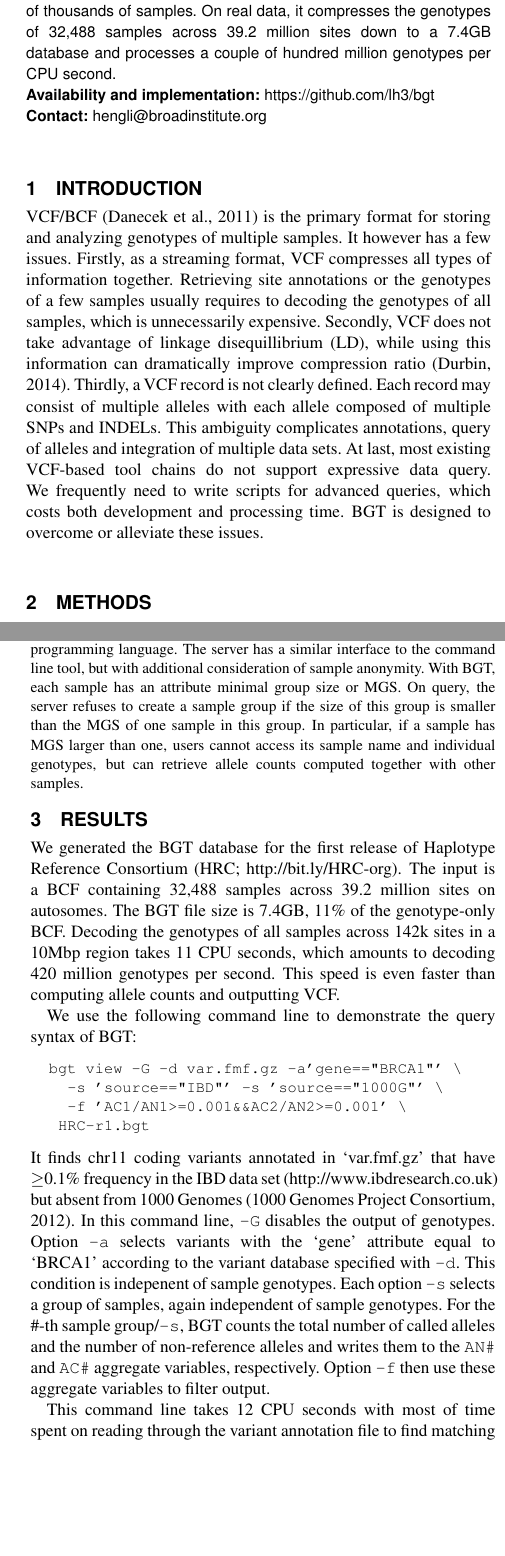
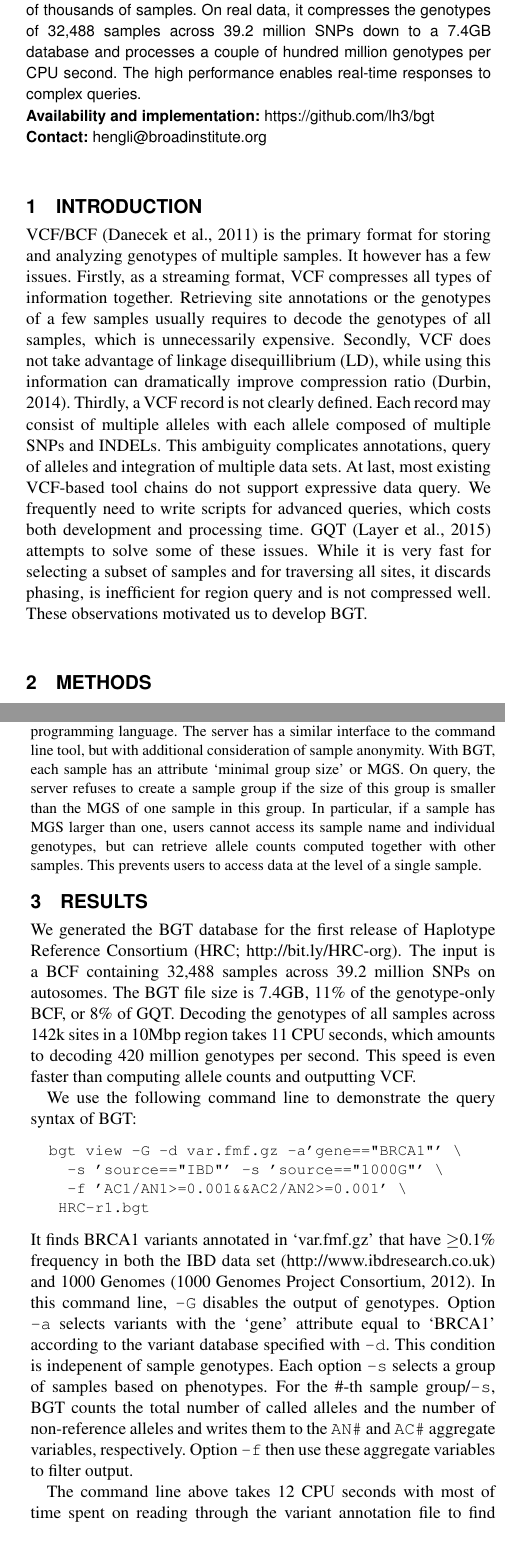
Before and after one commit to lh3/bgt, a LaTeX paper (tex/bgt.tex, which reads tex/bioinfo.cls): two parts of the columns of pages 1 and 2 of 2, joined at a grey line, cut so that both start at the same text, the shorter picture padded with empty space. Compiled offline with pdfLaTeX.

```diff
--- a/tex/bgt.tex
+++ b/tex/bgt.tex
@@ -27,8 +27,9 @@
 simple web application for efficiently and conveniently querying whole-genome
 genotypes and frequencies across tens to hundreds of thousands of samples.
 On real data, it compresses the genotypes of 32,488 samples across 39.2
-million sites down to a 7.4GB database and processes a couple of hundred
-million genotypes per CPU second.
+million SNPs down to a 7.4GB database and processes a couple of hundred
+million genotypes per CPU second. The high performance enables real-time
+responses to complex queries.
 
 \section{Availability and implementation:} https://github.com/lh3/bgt
 
@@ -40,7 +41,7 @@
 VCF/BCF~\citep{Danecek:2011qy} is the primary format for storing and analyzing
 genotypes of multiple samples.  It however has a few issues. Firstly, as a
 streaming format, VCF compresses all types of information together. Retrieving
-site annotations or the genotypes of a few samples usually requires to decoding
+site annotations or the genotypes of a few samples usually requires to decode
 the genotypes of all samples, which is unnecessarily expensive. Secondly, VCF
 does not take advantage of linkage disequillibrium (LD), while using this
 information can dramatically improve compression ratio~\citep{Durbin:2014yq}.
@@ -49,8 +50,11 @@
 ambiguity complicates annotations, query of alleles and integration of multiple
 data sets. At last, most existing VCF-based tool chains do not support
 expressive data query.  We frequently need to write scripts for advanced
-queries, which costs both development and processing time. BGT is designed to
-overcome or alleviate these issues.
+queries, which costs both development and processing time.
+GQT~\citep{Ruan:2015ab} attempts to solve some of these issues. While it is
+very fast for selecting a subset of samples and for traversing all sites, it
+discards phasing, is inefficient for region query and is not compressed well.
+These observations motivated us to develop BGT.
 
 \begin{methods}
 \section{Methods}
@@ -119,6 +123,4 @@
 
 \subsubsection{Flat Metadata Format (FMF)}
 
-BGT introduces a new but simple text format, FMF, to manage meta data. FMF is
-TAB-delimited with the first column showing the row name and following columns
-giving typed key-value pairs. An example looks like:
+BGT introduces a new but simple text format, FMF, to manage meta data. FMF has
@@ -155,22 +160,23 @@
 BGT comes with a standalone web server frontend implemented in the Go
 programming language. The server has a similar interface to the command line
 tool, but with additional consideration of sample anonymity. With BGT,
-each sample has an attribute minimal group size or MGS. On query, the server
+each sample has an attribute `minimal group size' or MGS. On query, the server
 refuses to create a sample group if the size of this group is smaller than the
 MGS of one sample in this group. In particular, if a sample has MGS larger than
 one, users cannot access its sample name and individual genotypes, but can
-retrieve allele counts computed together with other samples.
+retrieve allele counts computed together with other samples. This prevents
+users to access data at the level of a single sample.
 
 \end{methods}
 
 \section{Results}
 
 We generated the BGT database for the first release of Haplotype Reference
-Consortium (HRC; http://bit.ly/HRC-org). The input is a BCF containing 32,488 samples across 39.2
-million sites on autosomes. The BGT file size is 7.4GB, 11\% of the
-genotype-only BCF. Decoding the genotypes of all
-samples across 142k sites in a 10Mbp region takes 11 CPU seconds, which amounts
-to decoding 420 million genotypes per second. This speed is even faster than
+Consortium (HRC; http://bit.ly/HRC-org). The input is a BCF containing 32,488
+samples across 39.2 million SNPs on autosomes. The BGT file size is 7.4GB, 11\%
+of the genotype-only BCF, or 8\% of GQT. Decoding the genotypes of all samples
+across 142k sites in a 10Mbp region takes 11 CPU seconds, which amounts to
+decoding 420 million genotypes per second. This speed is even faster than
 computing allele counts and outputting VCF.
 
 We use the following command line to demonstrate the query syntax of BGT:
@@ -182,19 +188,19 @@
    HRC-r1.bgt
 \end{verbatim}
 \end{center}
-It finds chr11 coding variants annotated in `var.fmf.gz' that have $\ge$0.1\%
-frequency in the IBD data set (http://www.ibdresearch.co.uk) but absent from
+It finds BRCA1 variants annotated in `var.fmf.gz' that have $\ge$0.1\%
+frequency in both the IBD data set (http://www.ibdresearch.co.uk) and
 1000 Genomes~\citep{1000-Genomes-Project-Consortium:2012aa}. In this command line, {\tt -G} disables the output of genotypes.
 Option {\tt -a} selects variants with the `gene' attribute equal to `BRCA1'
 according to the variant database specified with {\tt -d}. This condition
 is indepenent of sample genotypes. Each option {\tt -s} selects a group of
-samples, again independent of sample genotypes.  For the \char35-th sample
+samples based on phenotypes.  For the \char35-th sample
 group/{\tt -s}, BGT counts the total number of called alleles and the number of
 non-reference alleles and writes them to the {\tt AN\char35} and {\tt
 AC\char35} aggregate variables, respectively. Option {\tt -f} then use these
 aggregate variables to filter output.
 
-This command line takes 12 CPU seconds with most of time spent on reading
+The command line above takes 12 CPU seconds with most of time spent on reading
 through the variant annotation file to find matching alleles. The BGT server
 reads the entire file into memory to alleviate the overhead, but a better
 solution would be to set up a proper database for variant annotations.
@@ -217,5 +221,3 @@
 
-The BGT server tries to solve a bigger problem: data sharing. A key feature of
-the server is to make the user-requested summary of genotypes available while
-keeping samples unidentifiable~\citep{Stade:2014ty}. Instead of always
+The BGT server tries to solve a bigger problem: data sharing. Instead of always
 delivering full data in VCF, projects could have a new option to serve data
@@ -236,5 +238,7 @@
-suggestions.
+the performance of BGT and thank the Global Alliance Data Working Group for the
+helpful suggestions.
 \paragraph{Funding\textcolon} NHGRI U54HG003037; NIH GM100233
 
 \bibliography{bgt}
+
 \end{document}
--- a/tex/bioinfo.cls
+++ b/tex/bioinfo.cls
@@ -1,4 +1,4 @@
-\newcommand\classname{bioinfo2}
+\newcommand\classname{bioinfo}
 \newcommand\lastmodifieddate{2003/02/08}
 \newcommand\versionnumber{0.1}
 
@@ -454,7 +454,7 @@
   \vspace*{\aboveskipchk}%
   \vspace{\dropfromtop}%
   \hbox to \textwidth{%
-  {\helvetica\itshape\bfseries\fontsize{19}{12}\selectfont {\color{gray}PREPRINT}
+  {\helvetica\itshape\bfseries\fontsize{19}{12}\selectfont {\color{gray}BIOINFORMATICS}
     \hfil
     \if@appnotes APPLICATIONS NOTE\hfil\fi
     }%
@@ -475,9 +475,9 @@
         \vspace{4\p@}
     {\helvetica\fontsize{10}{12}\selectfont\raggedright \@address \par}%
     \vspace{4\p@}
-    %{\helvetica\fontsize{8}{10}\selectfont\raggedright \@history \par}
-    %\vspace{24\p@}
-    %{\helvetica\fontsize{10}{12}\selectfont\raggedright \@editor \par}
+    {\helvetica\fontsize{8}{10}\selectfont\raggedright \@history \par}
+    \vspace{24\p@}
+    {\helvetica\fontsize{10}{12}\selectfont\raggedright \@editor \par}
     %\vspace{20\p@}
     }%
   }
```
Also changed, not shown: tex/bgt.bib (+8 -0 lines), Makefile, tex/Makefile, tex/bgt.tex (33 more changed lines).
